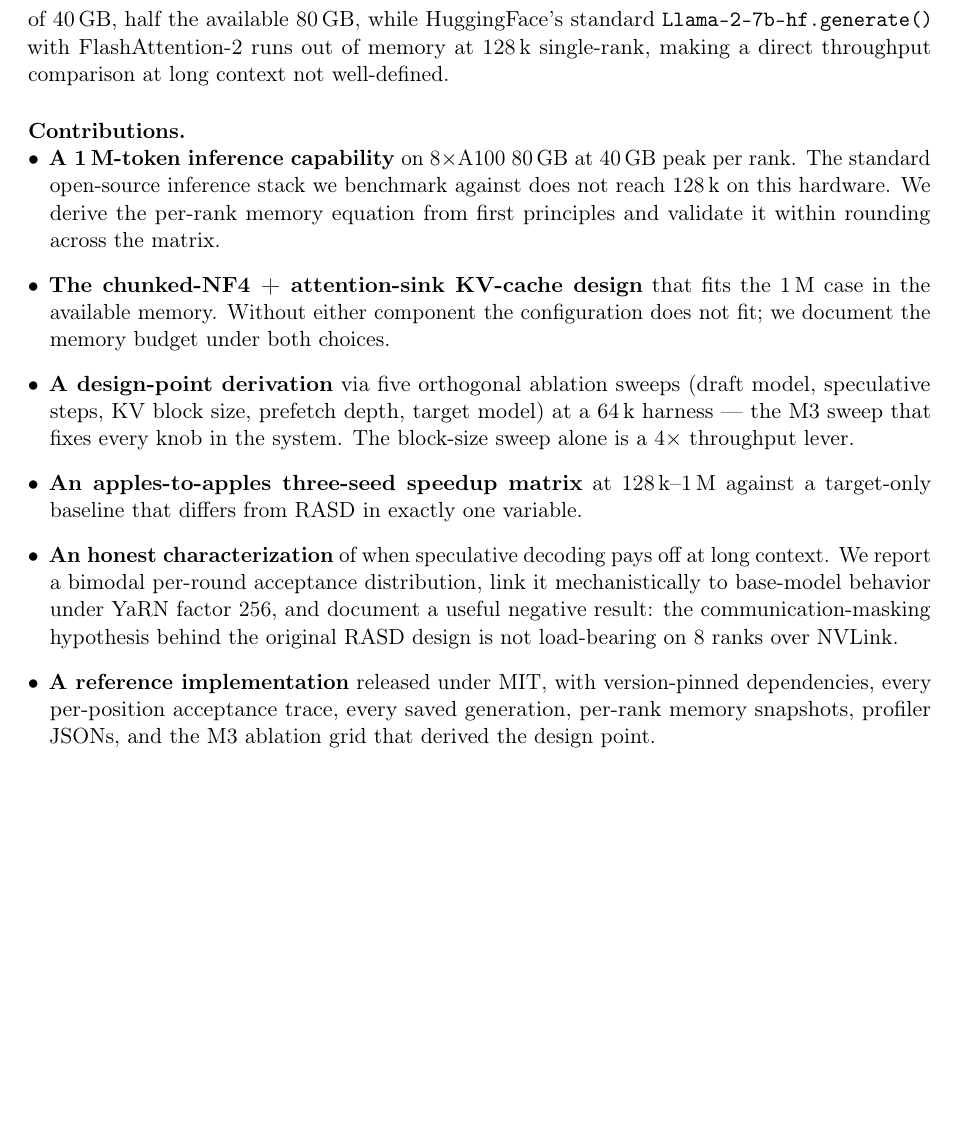
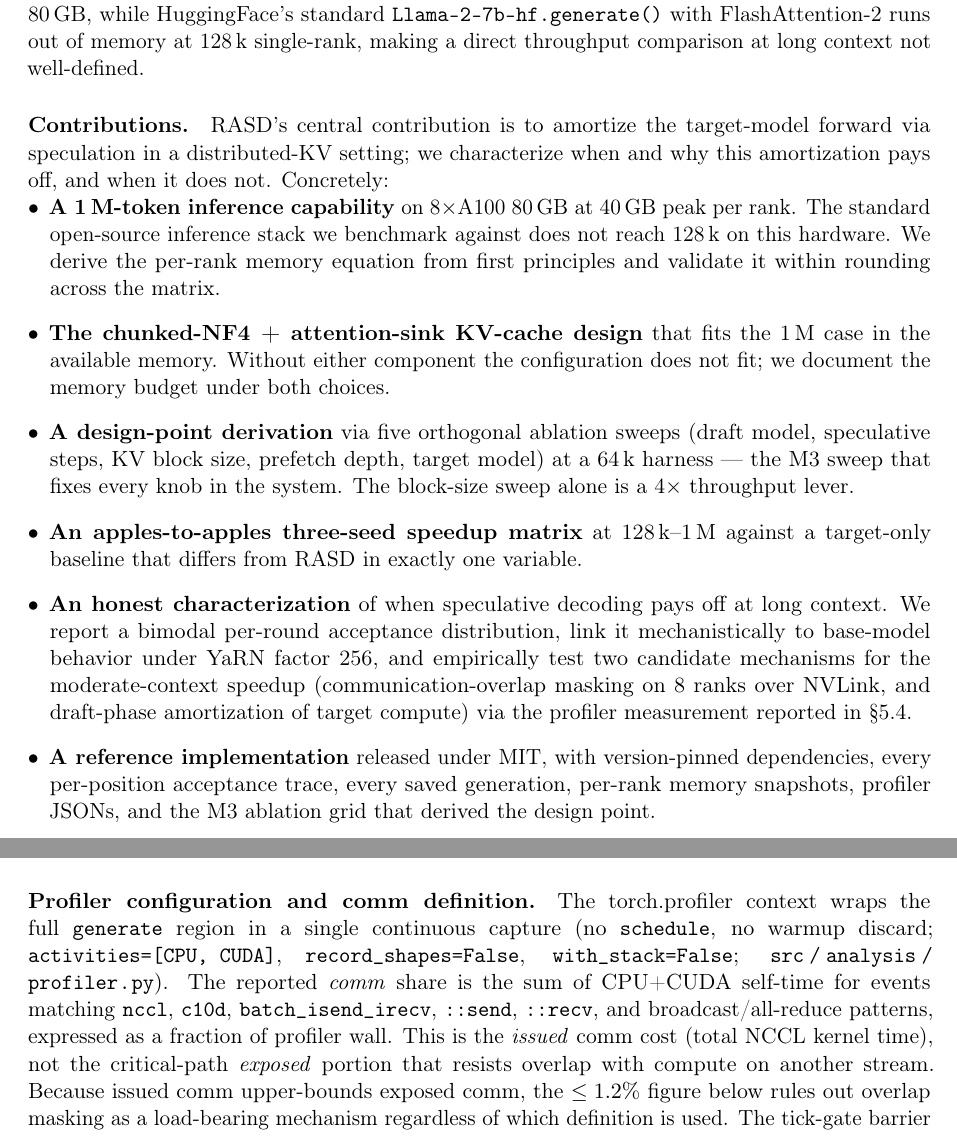
Before and after one commit to amankiitg/RASD, a LaTeX paper (manuscript/arxiv/main.tex): part of page 3 of 25 before the commit and two parts of pages 3 and 15 of 25 after it, the two joined at a grey line, cut so that both start at the same text, the shorter picture padded with empty space. Compiled offline with pdfLaTeX.

Commit message:
T3.1+T3.2 comm-overlap narrative: demote to hypothesis in §1, define exposed vs issued in §5.4
T3.2 (§1 Introduction):
- Added one-sentence framing to "Contributions." paragraph: RASD's
  contribution is amortizing the target-model forward via speculation
  in a distributed-KV setting.
- Rewrote the *Third* empirical finding: comm-overlap masking is now
  framed as one of two candidate mechanisms (the other: draft-phase
  amortization of target compute), with the empirical result
  forward-referenced to §5.4 rather than asserted up-front.
- Rewrote contributions bullet #5 to defer the empirical
  interpretation: lists the two hypothesized mechanisms and refers
  to §5.4 for the result, instead of declaring the negative result
  in §1.
- All numerics preserved (≤1.2%, 1.24×, 1.80×, 0.96×, 1.00×,
  context sizes).
- T1.1 diagnostic-first ordering preserved (regression → bimodal →
  mechanism hypotheses → capability).

T3.1 (§5.4 Time breakdown):
- Added new \paragraph{Profiler configuration and comm definition.}
  after the opening bucketing paragraph, specifying:
  * torch.profiler config verbatim from src/analysis/profiler.py:271-275:
    activities=[CPU, CUDA], record_shapes=False, with_stack=False,
    NO schedule (single continuous capture over full generate region).
  * Issued vs exposed comm: the reported figure is issued NCCL+c10d
    self-time normalized as a fraction of profiler wall. Issued
    upper-bounds exposed, so the ≤1.2% result rules out overlap
    masking either way.
  * Tick-gate barrier (commit dc14915, rank-0 dist.send for NCCL
    sequence-divergence prevention at block_size=2048) goes through
    ::send and is therefore INCLUDED in the comm bucket.

Constraints satisfied:
- §2, §3, §4, §6, §7, abstract, appendices untouched.
- No em-dashes added in new prose.
- LaTeX integrity preserved (\paragraph, \emph, \texttt, \path,
  \S\ref all valid; sec:results-profile label resolves).
- All numerics byte-identical.

Build verification: pdflatex not installed locally; deferred to TeX
environment. No new \cite calls, so no bib changes needed.

Co-Authored-By: Claude Opus 4.7 (1M context) <noreply@anthropic.com>

```diff
--- a/manuscript/arxiv/main.tex
+++ b/manuscript/arxiv/main.tex
@@ -210,6 +213,10 @@ of memory at 128\,k single-rank, making a direct throughput
 comparison at long context not well-defined.
 
 \paragraph{Contributions.}
+RASD's central contribution is to amortize the target-model
+forward via speculation in a distributed-KV setting; we
+characterize when and why this amortization pays off, and when
+it does not. Concretely:
 \begin{itemize}[leftmargin=*,topsep=0pt]
   \item \textbf{A 1\,M-token inference capability} on 8$\times$A100
         80\,GB at 40\,GB peak per rank. The standard open-source
@@ -232,10 +239,12 @@ comparison at long context not well-defined.
   \item \textbf{An honest characterization} of when speculative
         decoding pays off at long context. We report a bimodal
         per-round acceptance distribution, link it mechanistically
-        to base-model behavior under YaRN factor 256, and document
-        a useful negative result: the communication-masking
-        hypothesis behind the original RASD design is not
-        load-bearing on 8 ranks over NVLink.
+        to base-model behavior under YaRN factor 256, and
+        empirically test two candidate mechanisms for the
+        moderate-context speedup (communication-overlap masking
+        on 8 ranks over NVLink, and draft-phase amortization of
+        target compute) via the profiler measurement reported in
+        \S\ref{sec:results-profile}.
   \item \textbf{A reference implementation} released under MIT,
         with version-pinned dependencies, every per-position
         acceptance trace, every saved generation, per-rank memory
@@ -1185,3 +1194,20 @@ softmax, FlashAttention, layer-norm, etc.), \emph{comm}
 as wall minus the sum of the other three), and \emph{other}
 (allocator, kernel-launch overhead, dispatch). Per-context shares
 are shown in Figure~\ref{fig:breakdown} and Table~\ref{tab:profile}.
+
+\paragraph{Profiler configuration and comm definition.}
+The torch.profiler context wraps the full \texttt{generate} region
+in a single continuous capture (no \texttt{schedule}, no warmup
+discard; \texttt{activities=[CPU, CUDA]},
+\texttt{record\_shapes=False}, \texttt{with\_stack=False};
+\path{src/analysis/profiler.py}). The reported \emph{comm} share
+is the sum of CPU+CUDA self-time for events matching
+\texttt{nccl}, \texttt{c10d}, \texttt{batch\_isend\_irecv},
+\texttt{::send}, \texttt{::recv}, and broadcast/all-reduce
+patterns, expressed as a fraction of profiler wall. This is the
+\emph{issued} comm cost (total NCCL kernel time), not the
+critical-path \emph{exposed} portion that resists overlap with
+compute on another stream. Because issued comm upper-bounds
+exposed comm, the $\leq 1.2\%$ figure below rules out overlap
+masking as a load-bearing mechanism regardless of which
+definition is used. The tick-gate barrier (rank-0
```
Also changed, not shown: manuscript/arxiv/main.tex (15 more changed lines).
